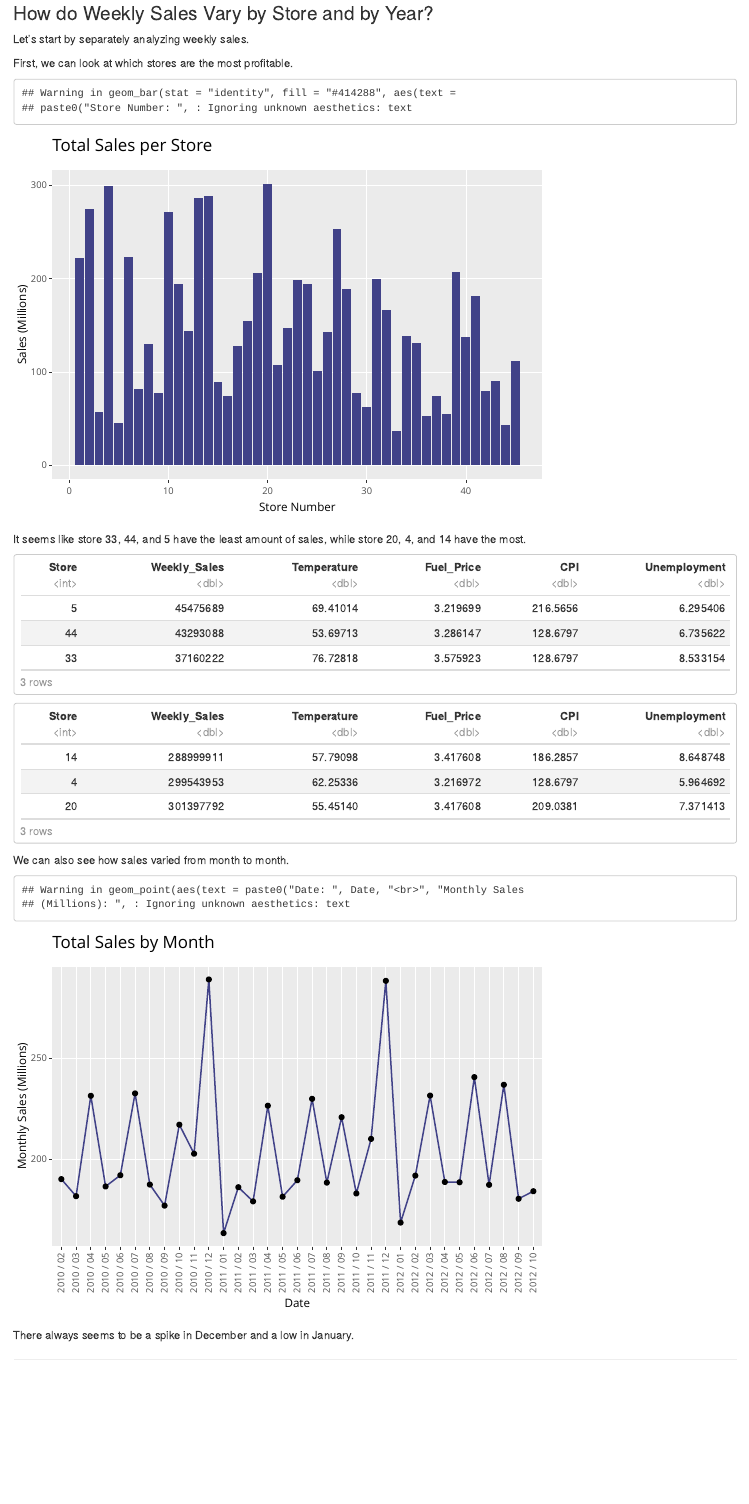
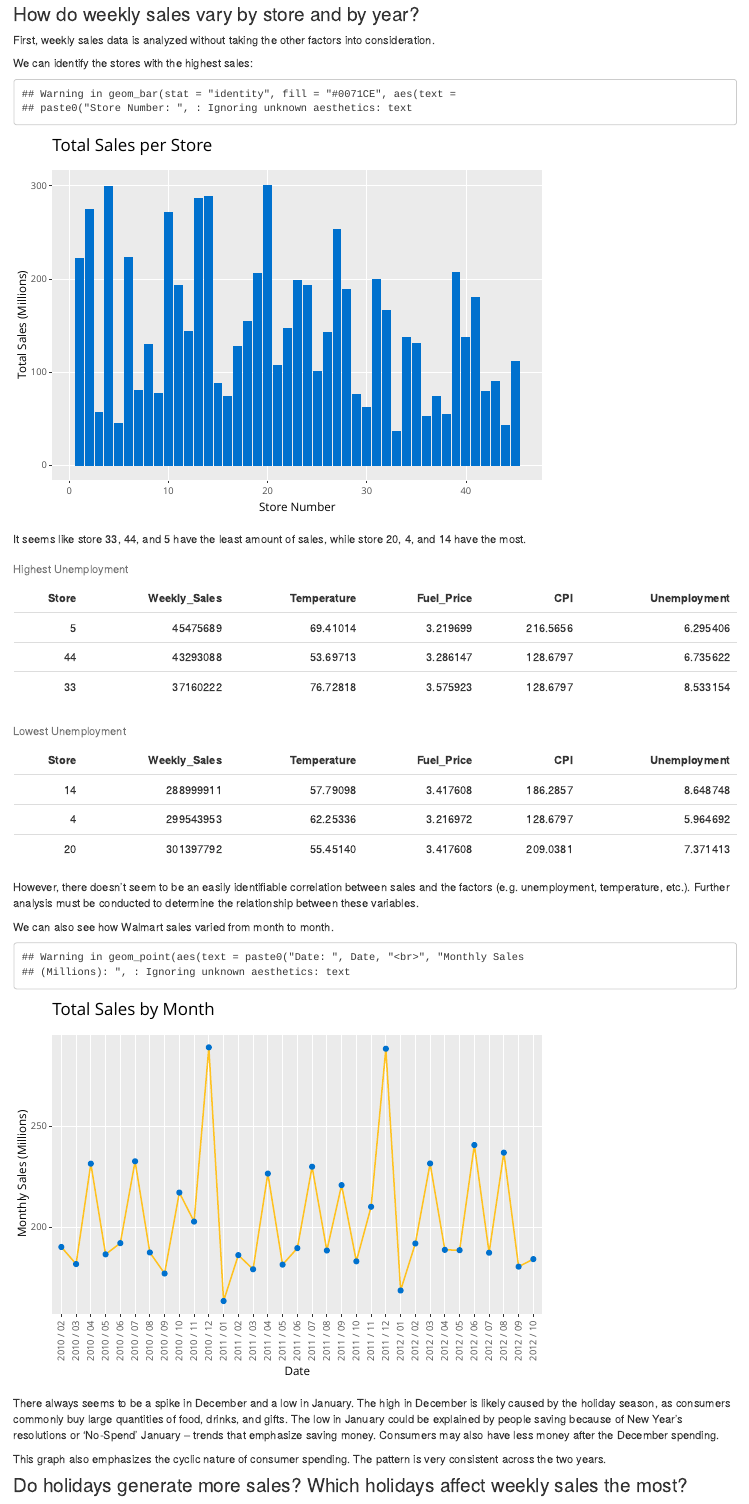
Before and after one commit to zhusophia/WalmartSales, an R Markdown document (index.Rmd): the page in a window 1100 px wide, from 6790 px down before the commit and from 1210 px down after it, so that both start at the same text. Rendered offline with R 4.5, knitr and Pandoc, with nearby package versions; drawn as R Markdown's standard HTML page in place of the format the file asks for.

Commit message:
added year/store weekly sale relations

````diff
--- a/index.Rmd
+++ b/index.Rmd
@@ -73,7 +74,120 @@ paged_table(head(data))
 ## Analysis
 Now that the data has been cleaned, we can use SQL and R to explore this data.
 
-### Which holidays affect weekly sales the most?
+### How do weekly sales vary by store and by year?
+
+First, weekly sales data is analyzed without taking the other factors into consideration.
+
+We can identify the stores with the highest sales:
+
+
+```{sql, storessalessql, eval=F, code_folding="Show SQL code"}
+SELECT Store, sum(CAST(Weekly_Sales AS FLOAT)) AS Weekly_Sales
+FROM WalmartSalesClean
+GROUP BY Store
+ORDER BY Weekly_Sales
+```
+
+```{r, salesstorechart}
+
+salesstore <- data %>%
+  select(Store, Weekly_Sales) %>%
+  group_by(Store) %>%
+  summarize(Weekly_Sales = sum(Weekly_Sales)/1000000) %>%
+  arrange(desc(Weekly_Sales))
+
+salesstorep <- ggplot(data=salesstore, aes(x=Store, y=Weekly_Sales), fill=Store) +
+  geom_bar(stat="identity", fill="#0071CE", aes(text = paste0(
+    "Store Number: ", Store,
+    "<br>",
+    "Total Sales (Millions): ", round(Weekly_Sales, digits=3)))) +
+  scale_y_continuous(labels = function(x) format(x, scientific = FALSE)) +
+  ggtitle("Total Sales per Store") +
+  xlab("Store Number") +
+  ylab("Total Sales (Millions)") +
+  theme(
+    plot.title = element_text(vjust=3, size=16),
+    axis.title.x = element_text(vjust =-3),
+    axis.title.y = element_text(vjust =5)
+  )
+ggplotly(salesstorep, tooltip = "text")
+
+```
+
+It seems like store 33, 44, and 5 have the least amount of sales, while store 20, 4, and 14 have the most.
+
+```{sql, eval=FALSE, code_folding="Show SQL code"}
+SELECT TOP 3 Store, sum(Weekly_Sales) AS Weekly_Sales, avg(Temperature) AS Temperature,
+avg(CPI) AS CPI, avg(Fuel_Price) AS Fuel_Price, avg(Unemployment) AS Unemployment
+FROM WalmartSalesClean
+GROUP BY Store
+ORDER BY Weekly_Sales
+```
+
+```{r, mostsales}
+msales <- data %>%
+  group_by(Store) %>%
+  summarize(Weekly_Sales = sum(Weekly_Sales), Temperature = mean(Temperature), Fuel_Price = mean(Fuel_Price), CPI = mean(CPI), Unemployment =  mean(Unemployment)) %>%
+  filter(Store == 5 | Store == 44 | Store == 33) %>%
+  arrange(desc(Weekly_Sales))
+
+lsales <- data %>%
+  group_by(Store) %>%
+  summarize(Weekly_Sales = sum(Weekly_Sales), Temperature = mean(Temperature), Fuel_Price = mean(Fuel_Price), CPI = mean(CPI), Unemployment =  mean(Unemployment)) %>%
+  filter(Store == 20 | Store == 4 | Store == 14) %>%
+  arrange(Weekly_Sales)
+
+  kable(caption = "Highest Unemployment", msales) %>% kable_styling()
+```
+
+```{sql, eval=FALSE, code_folding="Show SQL code"}
+SELECT TOP 3 Store, sum(Weekly_Sales) AS Weekly_Sales, avg(Temperature) AS Temperature,
+avg(CPI) AS CPI, avg(Fuel_Price) AS Fuel_Price, avg(Unemployment) AS Unemployment
+FROM WalmartSalesClean
+GROUP BY Store
+ORDER BY Weekly_Sales desc
+```
+
+```{r, leastsaletable}
+  kable(caption = "Lowest Unemployment", lsales) %>% kable_styling()
+```
+
+However, there doesn't seem to be an easily identifiable correlation between sales and the factors (e.g. unemployment, temperature, etc.). Further analysis must be conducted to determine the relationship between these variables.
+
+We can also see how Walmart sales varied from month to month.
+
+```{r, salesyeartable}
+salesyear <- data %>%
+  mutate(Month = substr(Date, 1, 2), Year = substr(Date, 7, 10), Date = paste(Year,"/" ,Month)) %>%
+  select(Date, Weekly_Sales) %>%
+  group_by(Date) %>%
+  summarize(Weekly_Sales = sum(Weekly_Sales))
+
+salesyearp <-ggplot(data=salesyear, aes(x=Date, y=Weekly_Sales/1000000, group=1)) +
+  geom_line(colour = "#ffc220")+
+  geom_point(aes(text = paste0(
+    "Date: ", Date,
+    "<br>",
+    "Monthly Sales (Millions): ", round(Weekly_Sales/1000000, digits=3))), color = "#0071CE") +
+  theme(axis.text.x = element_text(angle = 90)) +
+  scale_y_continuous(labels = function(x) format(x, scientific = FALSE)) +
+  ggtitle("Total Sales by Month") +
+  xlab("Date") +
+  ylab("Monthly Sales (Millions)") +
+  theme(
+    plot.title = element_text(vjust=3, size=16),
+    axis.title.x = element_text(vjust =-2),
+    axis.title.y = element_text(vjust =4)
+  )
+
+ggplotly(salesyearp, tooltip = "text")
+
+```
+There always seems to be a spike in December and a low in January. The high in December is likely caused by the holiday season, as consumers commonly buy large quantities of food, drinks, and gifts. The low in January could be explained by people saving because of New Year's resolutions or 'No-Spend' January -- trends that emphasize saving money. Consumers may also have less money after the December spending.
+
+This graph also emphasizes the cyclic nature of consumer spending. The pattern is very consistent across the two years.
+
+### Do holidays generate more sales? Which holidays affect weekly sales the most?
 
 Holidays are notorious for driving up sales as Walmart often runs promotional markdown events to incentivize purchases!
 
@@ -358,92 +485,6 @@ paged_table(pctable)
 When analyzing these relationships, it seems like only Holiday and Unemployment follow the expected prediction.
 
 
-### How do Weekly Sales Vary by Store and by Year?
-
-Let's start by separately analyzing weekly sales.
-
-First, we can look at which stores are the most profitable.
-
-```{r, salesstorechart}
-
-salesstore <- data %>%
-  select(Store, Weekly_Sales) %>%
-  group_by(Store) %>%
-  summarize(Weekly_Sales = sum(Weekly_Sales)/1000000) %>%
-  arrange(desc(Weekly_Sales))
-
-salesstorep <- ggplot(data=salesstore, aes(x=Store, y=Weekly_Sales), fill=Store) +
-  geom_bar(stat="identity", fill="#414288", aes(text = paste0(
-    "Store Number: ", Store,
-    "<br>",
-    "Total Sales (Millions): ", round(Weekly_Sales, digits=3)))) +
-  scale_y_continuous(labels = function(x) format(x, scientific = FALSE)) +
-  ggtitle("Total Sales per Store") +
-  xlab("Store Number") +
-  ylab("Sales (Millions)") +
-  theme(
-    plot.title = element_text(vjust=3, size=16),
-    axis.title.x = element_text(vjust =-3),
-    axis.title.y = element_text(vjust =5)
-  )
-ggplotly(salesstorep, tooltip = "text")
-
-```
-
-It seems like store 33, 44, and 5 have the least amount of sales, while store 20, 4, and 14 have the most.
-
-```{r, mostsales}
-msales <- data %>%
-  group_by(Store) %>%
-  summarize(Weekly_Sales = sum(Weekly_Sales), Temperature = mean(Temperature), Fuel_Price = mean(Fuel_Price), CPI = mean(CPI), Unemployment =  mean(Unemployment)) %>%
-  filter(Store == 5 | Store == 44 | Store == 33) %>%
-  arrange(desc(Weekly_Sales))
-
-paged_table(msales)
-
-```
-
-```{r, leastsales}
-lsales <- data %>%
-  group_by(Store) %>%
-  summarize(Weekly_Sales = sum(Weekly_Sales), Temperature = mean(Temperature), Fuel_Price = mean(Fuel_Price), CPI = mean(CPI), Unemployment =  mean(Unemployment)) %>%
-  filter(Store == 20 | Store == 4 | Store == 14) %>%
-  arrange(Weekly_Sales)
-paged_table(lsales)
-
-## make these side by side
-```
-
-We can also see how sales varied from month to month.
-
-```{r, salesyeartable}
-salesyear <- data %>%
-  mutate(Month = substr(Date, 1, 2), Year = substr(Date, 7, 10), Date = paste(Year,"/" ,Month)) %>%
-  select(Date, Weekly_Sales) %>%
-  group_by(Date) %>%
-  summarize(Weekly_Sales = sum(Weekly_Sales))
-
-salesyearp <-ggplot(data=salesyear, aes(x=Date, y=Weekly_Sales/1000000, group=1)) +
-  geom_line(colour = "#414288")+
-  geom_point(aes(text = paste0(
-    "Date: ", Date,
-    "<br>",
-    "Monthly Sales (Millions): ", round(Weekly_Sales/1000000, digits=3)))) +
-  theme(axis.text.x = element_text(angle = 90)) +
-  scale_y_continuous(labels = function(x) format(x, scientific = FALSE)) +
-  ggtitle("Total Sales by Month") +
-  xlab("Date") +
-  ylab("Monthly Sales (Millions)") +
-  theme(
-    plot.title = element_text(vjust=3, size=16),
-    axis.title.x = element_text(vjust =-2),
-    axis.title.y = element_text(vjust =4)
-  )
-
-ggplotly(salesyearp, tooltip = "text")
-
-```
-There always seems to be a spike in December and a low in January.
 
 <!--
 
````
Also changed, not shown: docs/search.json, index.Rmd (41 more changed lines), 6 other files.
